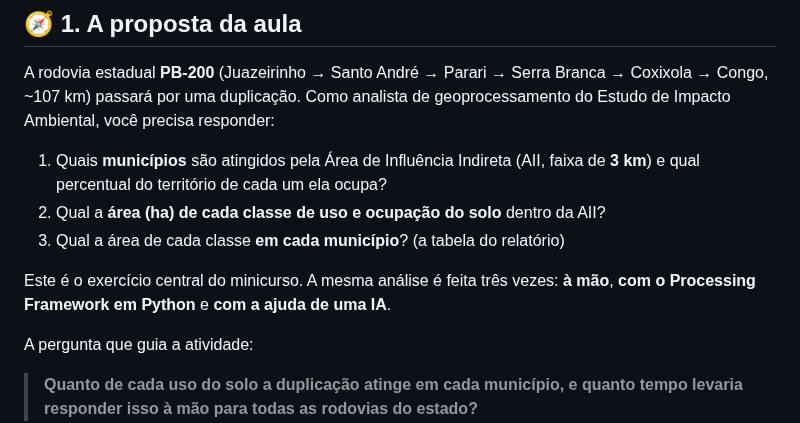
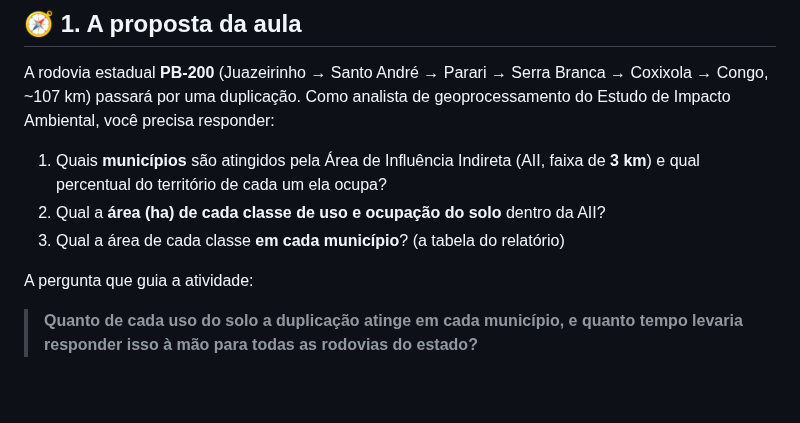
Before and after one commit to marcellobenigno/automatizando-qgis-python-ia, a Markdown page: modulos/pb200/pb200.md, the part around the change. Drawn GitHub-style; blank space fills up the shorter version.

Commit message:
Revise content in pb200.md for clarity
Removed redundant explanation about the exercise being done manually, with Python, and with AI.

```diff
--- a/modulos/pb200/pb200.md
+++ b/modulos/pb200/pb200.md
@@ -10,8 +10,6 @@ A rodovia estadual **PB-200** (Juazeirinho → Santo André → Parari → Serra
 1. Quais **municípios** são atingidos pela Área de Influência Indireta (AII, faixa de **3 km**) e qual percentual do território de cada um ela ocupa?
 2. Qual a **área (ha) de cada classe de uso e ocupação do solo** dentro da AII?
 3. Qual a área de cada classe **em cada município**? (a tabela do relatório)
-
-Este é o exercício central do minicurso. A mesma análise é feita três vezes: **à mão**, **com o Processing Framework em Python** e **com a ajuda de uma IA**.
 
 A pergunta que guia a atividade:
 
```
